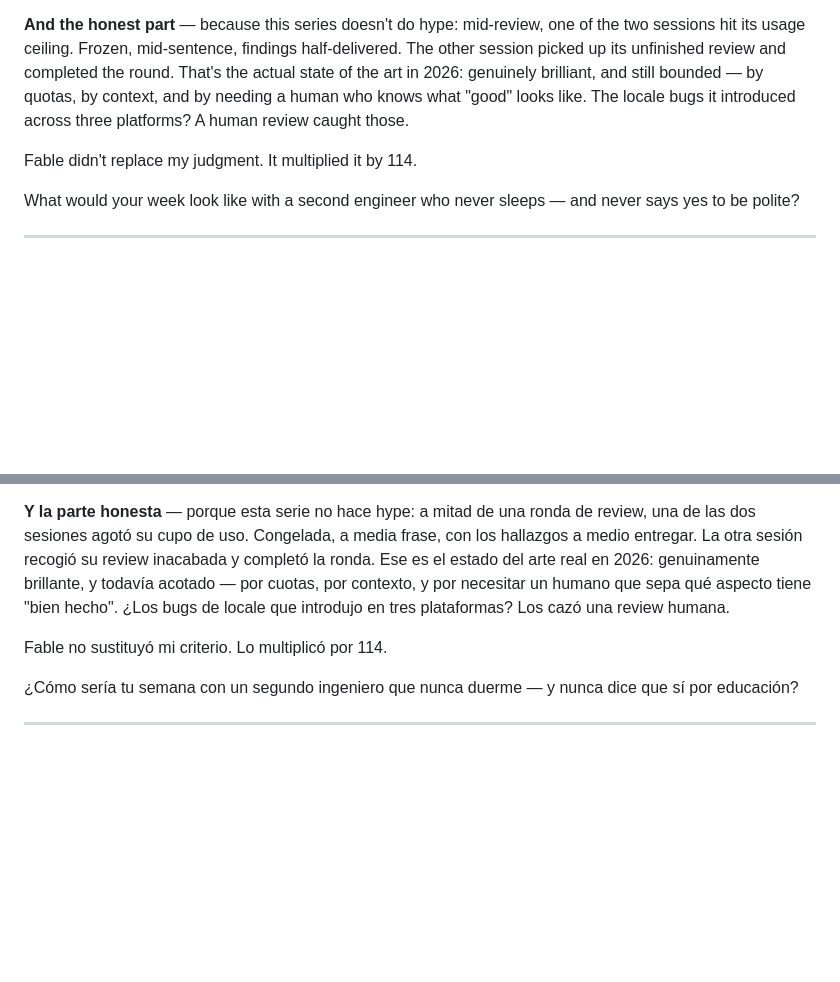
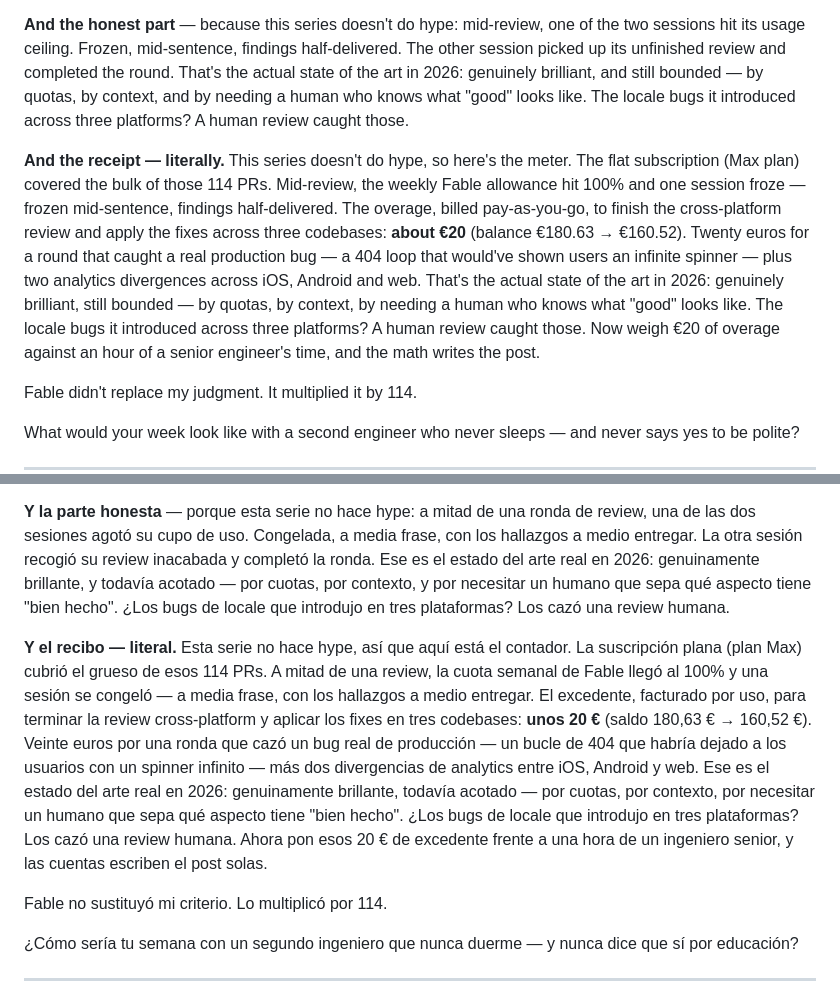
Before and after one commit to jesushurtadodev/compute-once-paint-everywhere, a Markdown page: wiki/post-side-fable.md, 2 parts joined by grey strips. Rendered like a GitHub page; blank space fills up the shorter version.

Commit message:
Fable post: add the receipt — €20 overage for the cross-platform review round
Co-Authored-By: Claude Fable 5 <noreply@anthropic.com>

```diff
--- a/wiki/post-side-fable.md
+++ b/wiki/post-side-fable.md
@@ -28,6 +28,8 @@ Every stumble became a codified trigger — in memory files, wikis, executable s
 
 **And the honest part** — because this series doesn't do hype: mid-review, one of the two sessions hit its usage ceiling. Frozen, mid-sentence, findings half-delivered. The other session picked up its unfinished review and completed the round. That's the actual state of the art in 2026: genuinely brilliant, and still bounded — by quotas, by context, and by needing a human who knows what "good" looks like. The locale bugs it introduced across three platforms? A human review caught those.
 
+**And the receipt — literally.** This series doesn't do hype, so here's the meter. The flat subscription (Max plan) covered the bulk of those 114 PRs. Mid-review, the weekly Fable allowance hit 100% and one session froze — frozen mid-sentence, findings half-delivered. The overage, billed pay-as-you-go, to finish the cross-platform review and apply the fixes across three codebases: **about €20** (balance €180.63 → €160.52). Twenty euros for a round that caught a real production bug — a 404 loop that would've shown users an infinite spinner — plus two analytics divergences across iOS, Android and web. That's the actual state of the art in 2026: genuinely brilliant, still bounded — by quotas, by context, by needing a human who knows what "good" looks like. The locale bugs it introduced across three platforms? A human review caught those. Now weigh €20 of overage against an hour of a senior engineer's time, and the math writes the post.
+
 Fable didn't replace my judgment. It multiplied it by 114.
 
 What would your week look like with a second engineer who never sleeps — and never says yes to be polite?
@@ -57,6 +59,8 @@ Cada tropiezo quedó codificado como trigger — en memoria, wikis, skills ejecu
 
 **Y la parte honesta** — porque esta serie no hace hype: a mitad de una ronda de review, una de las dos sesiones agotó su cupo de uso. Congelada, a media frase, con los hallazgos a medio entregar. La otra sesión recogió su review inacabada y completó la ronda. Ese es el estado del arte real en 2026: genuinamente brillante, y todavía acotado — por cuotas, por contexto, y por necesitar un humano que sepa qué aspecto tiene "bien hecho". ¿Los bugs de locale que introdujo en tres plataformas? Los cazó una review humana.
 
+**Y el recibo — literal.** Esta serie no hace hype, así que aquí está el contador. La suscripción plana (plan Max) cubrió el grueso de esos 114 PRs. A mitad de una review, la cuota semanal de Fable llegó al 100% y una sesión se congeló — a media frase, con los hallazgos a medio entregar. El excedente, facturado por uso, para terminar la review cross-platform y aplicar los fixes en tres codebases: **unos 20 €** (saldo 180,63 € → 160,52 €). Veinte euros por una ronda que cazó un bug real de producción — un bucle de 404 que habría dejado a los usuarios con un spinner infinito — más dos divergencias de analytics entre iOS, Android y web. Ese es el estado del arte real en 2026: genuinamente brillante, todavía acotado — por cuotas, por contexto, por necesitar un humano que sepa qué aspecto tiene "bien hecho". ¿Los bugs de locale que introdujo en tres plataformas? Los cazó una review humana. Ahora pon esos 20 € de excedente frente a una hora de un ingeniero senior, y las cuentas escriben el post solas.
+
 Fable no sustituyó mi criterio. Lo multiplicó por 114.
 
 ¿Cómo sería tu semana con un segundo ingeniero que nunca duerme — y nunca dice que sí por educación?
```
